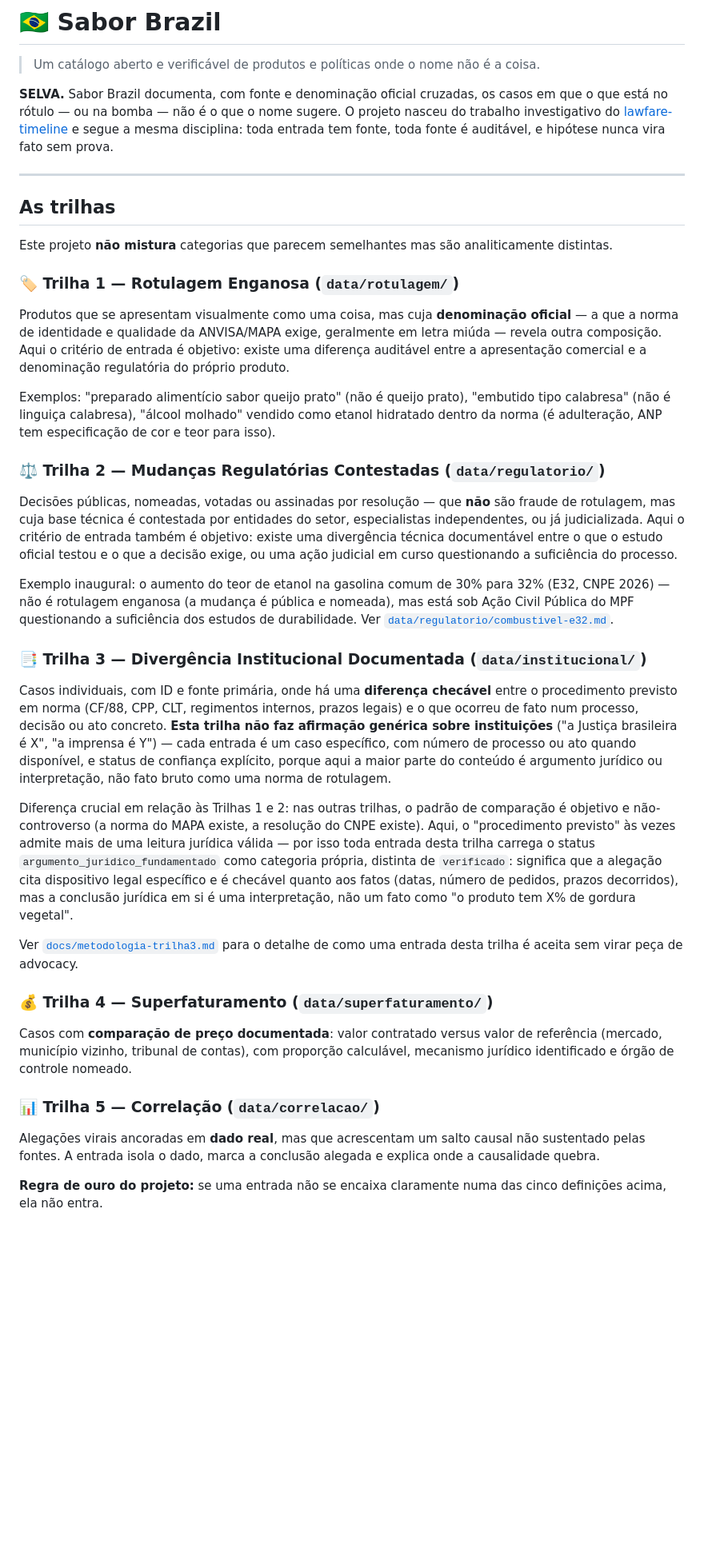
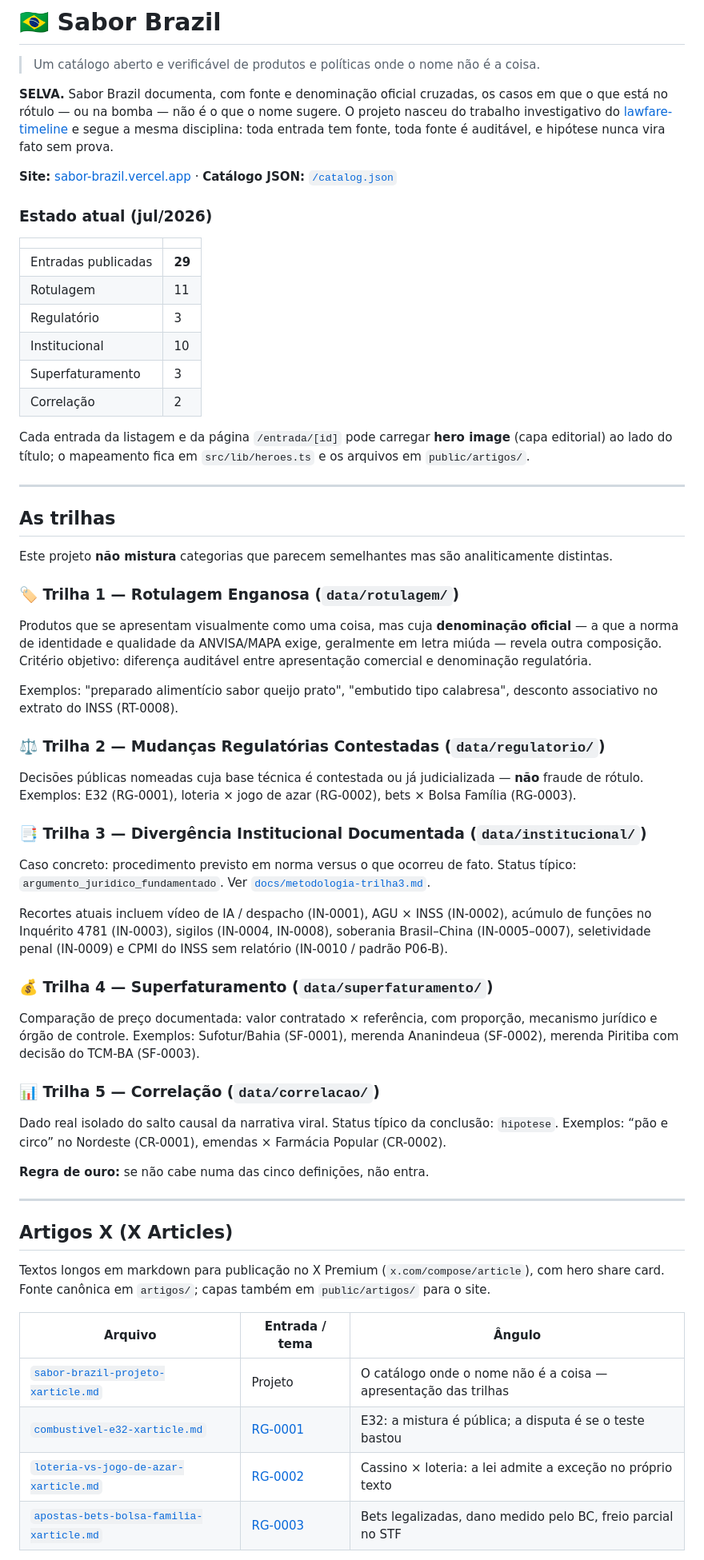
Before and after one commit to araguaci/sabor-brazil, a Markdown page: README.md, the part around one of its changes. Shown at 80% size. GitHub-like rendering; blank space fills up the shorter version.

```diff
--- a/README.md
+++ b/README.md
@@ -3,6 +3,21 @@
 > Um catálogo aberto e verificável de produtos e políticas onde o nome não é a coisa.
 
 **SELVA.** Sabor Brazil documenta, com fonte e denominação oficial cruzadas, os casos em que o que está no rótulo — ou na bomba — não é o que o nome sugere. O projeto nasceu do trabalho investigativo do [lawfare-timeline](https://lawfare-timeline.vercel.app) e segue a mesma disciplina: toda entrada tem fonte, toda fonte é auditável, e hipótese nunca vira fato sem prova.
+
+**Site:** [sabor-brazil.vercel.app](https://sabor-brazil.vercel.app) · **Catálogo JSON:** [`/catalog.json`](https://sabor-brazil.vercel.app/catalog.json)
+
+### Estado atual (jul/2026)
+
+| | |
+|---|---|
+| Entradas publicadas | **29** |
+| Rotulagem | 11 |
+| Regulatório | 3 |
+| Institucional | 10 |
+| Superfaturamento | 3 |
+| Correlação | 2 |
+
+Cada entrada da listagem e da página `/entrada/[id]` pode carregar **hero image** (capa editorial) ao lado do título; o mapeamento fica em `src/lib/heroes.ts` e os arquivos em `public/artigos/`.
 
 ---
 
@@ -12,30 +27,40 @@ Este projeto **não mistura** categorias que parecem semelhantes mas são analit
 
 ### 🏷️ Trilha 1 — Rotulagem Enganosa (`data/rotulagem/`)
 
-Produtos que se apresentam visualmente como uma coisa, mas cuja **denominação oficial** — a que a norma de identidade e qualidade da ANVISA/MAPA exige, geralmente em letra miúda — revela outra composição. Aqui o critério de entrada é objetivo: existe uma diferença auditável entre a apresentação comercial e a denominação regulatória do próprio produto.
+Produtos que se apresentam visualmente como uma coisa, mas cuja **denominação oficial** — a que a norma de identidade e qualidade da ANVISA/MAPA exige, geralmente em letra miúda — revela outra composição. Critério objetivo: diferença auditável entre apresentação comercial e denominação regulatória.
 
-Exemplos: "preparado alimentício sabor queijo prato" (não é queijo prato), "embutido tipo calabresa" (não é linguiça calabresa), "álcool molhado" vendido como etanol hidratado dentro da norma (é adulteração, ANP tem especificação de cor e teor para isso).
+Exemplos: "preparado alimentício sabor queijo prato", "embutido tipo calabresa", desconto associativo no extrato do INSS (RT-0008).
 
 ### ⚖️ Trilha 2 — Mudanças Regulatórias Contestadas (`data/regulatorio/`)
 
-Decisões públicas, nomeadas, votadas ou assinadas por resolução — que **não** são fraude de rotulagem, mas cuja base técnica é contestada por entidades do setor, especialistas independentes, ou já judicializada. Aqui o critério de entrada também é objetivo: existe uma divergência técnica documentável entre o que o estudo oficial testou e o que a decisão exige, ou uma ação judicial em curso questionando a suficiência do processo.
-
-Exemplo inaugural: o aumento do teor de etanol na gasolina comum de 30% para 32% (E32, CNPE 2026) — não é rotulagem enganosa (a mudança é pública e nomeada), mas está sob Ação Civil Pública do MPF questionando a suficiência dos estudos de durabilidade. Ver [`data/regulatorio/combustivel-e32.md`](data/regulatorio/combustivel-e32.md).
+Decisões públicas nomeadas cuja base técnica é contestada ou já judicializada — **não** fraude de rótulo. Exemplos: E32 (RG-0001), loteria × jogo de azar (RG-0002), bets × Bolsa Família (RG-0003).
 
 ### 📑 Trilha 3 — Divergência Institucional Documentada (`data/institucional/`)
 
-Casos individuais, com ID e fonte primária, onde há uma **diferença checável** entre o procedimento previsto em norma (CF/88, CPP, CLT, regimentos internos, prazos legais) e o que ocorreu de fato num processo, decisão ou ato concreto. **Esta trilha não faz afirmação genérica sobre instituições** ("a Justiça brasileira é X", "a imprensa é Y") — cada entrada é um caso específico, com número de processo ou ato quando disponível, e status de confiança explícito, porque aqui a maior parte do conteúdo é argumento jurídico ou interpretação, não fato bruto como uma norma de rotulagem.
+Caso concreto: procedimento previsto em norma versus o que ocorreu de fato. Status típico: `argumento_juridico_fundamentado`. Ver [`docs/metodologia-trilha3.md`](docs/metodologia-trilha3.md).
 
-Diferença crucial em relação às Trilhas 1 e 2: nas outras trilhas, o padrão de comparação é objetivo e não-controverso (a norma do MAPA existe, a resolução do CNPE existe). Aqui, o "procedimento previsto" às vezes admite mais de uma leitura jurídica válida — por isso toda entrada desta trilha carrega o status `argumento_juridico_fundamentado` como categoria própria, distinta de `verificado`: significa que a alegação cita dispositivo legal específico e é checável quanto aos fatos (datas, número de pedidos, prazos decorridos), mas a conclusão jurídica em si é uma interpretação, não um fato como "o produto tem X% de gordura vegetal".
-
-Ver [`docs/metodologia-trilha3.md`](docs/metodologia-trilha3.md) para o detalhe de como uma entrada desta trilha é aceita sem virar peça de advocacy.
+Recortes atuais incluem vídeo de IA / despacho (IN-0001), AGU × INSS (IN-0002), acúmulo de funções no Inquérito 4781 (IN-0003), sigilos (IN-0004, IN-0008), soberania Brasil–China (IN-0005–0007), seletividade penal (IN-0009) e CPMI do INSS sem relatório (IN-0010 / padrão P06-B).
 
 ### 💰 Trilha 4 — Superfaturamento (`data/superfaturamento/`)
 
-Casos com **comparação de preço documentada**: valor contratado versus valor de referência (mercado, município vizinho, tribunal de contas), com proporção calculável, mecanismo jurídico identificado e órgão de controle nomeado.
+Comparação de preço documentada: valor contratado × referência, com proporção, mecanismo jurídico e órgão de controle. Exemplos: Sufotur/Bahia (SF-0001), merenda Ananindeua (SF-0002), merenda Piritiba com decisão do TCM-BA (SF-0003).
 
 ### 📊 Trilha 5 — Correlação (`data/correlacao/`)
 
-Alegações virais ancoradas em **dado real**, mas que acrescentam um salto causal não sustentado pelas fontes. A entrada isola o dado, marca a conclusão alegada e explica onde a causalidade quebra.
+Dado real isolado do salto causal da narrativa viral. Status típico da conclusão: `hipotese`. Exemplos: “pão e circo” no Nordeste (CR-0001), emendas × Farmácia Popular (CR-0002).
 
-**Regra de ouro do projeto:** se uma entrada não se encaixa claramente numa das cinco definições acima, ela não entra.
+**Regra de ouro:** se não cabe numa das cinco definições, não entra.
+
+---
+
+## Artigos X (X Articles)
+
+Textos longos em markdown para publicação no X Premium (`x.com/compose/article`), com hero share card. Fonte canônica em `artigos/`; capas também em `public/artigos/` para o site.
+
+| Arquivo | Entrada / tema | Ângulo |
+|---|---|---|
+| [`sabor-brazil-projeto-xarticle.md`](artigos/sabor-brazil-projeto-xarticle.md) | Projeto | O catálogo onde o nome não é a coisa — apresentação das trilhas |
+| [`combustivel-e32-xarticle.md`](artigos/combustivel-e32-xarticle.md) | [RG-0001](https://sabor-brazil.vercel.app/entrada/rg-0001) | E32: a mistura é pública; a disputa é se o teste bastou |
+| [`loteria-vs-jogo-de-azar-xarticle.md`](artigos/loteria-vs-jogo-de-azar-xarticle.md) | [RG-0002](https://sabor-brazil.vercel.app/entrada/rg-0002) | Cassino × loteria: a lei admite a exceção no próprio texto |
+| [`apostas-bets-bolsa-familia-xarticle.md`](artigos/apostas-bets-bolsa-familia-xarticle.md) | [RG-0003](https://sabor-brazil.vercel.app/entrada/rg-0003) | Bets legalizadas, dano medido pelo BC, freio parcial no STF |
+
```
Also changed, not shown: other parts of README.md (+26 -28 lines).
